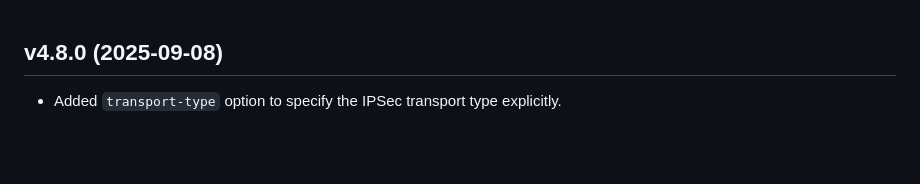
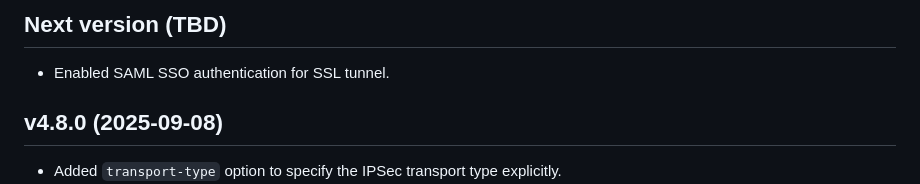
Before and after one commit to ancwrd1/snx-rs, a Markdown page: CHANGELOG.md, the part around the change. GitHub-like rendering; blank space fills up the shorter version.

Commit message:
CHANGELOG

```diff
--- a/CHANGELOG.md
+++ b/CHANGELOG.md
@@ -1,3 +1,6 @@
+## Next version (TBD)
+- Enabled SAML SSO authentication for SSL tunnel.
+
 ## v4.8.0 (2025-09-08)
 - Added `transport-type` option to specify the IPSec transport type explicitly.
 - Added WSL2 environment detection where the xfrm interface does not work.
```
